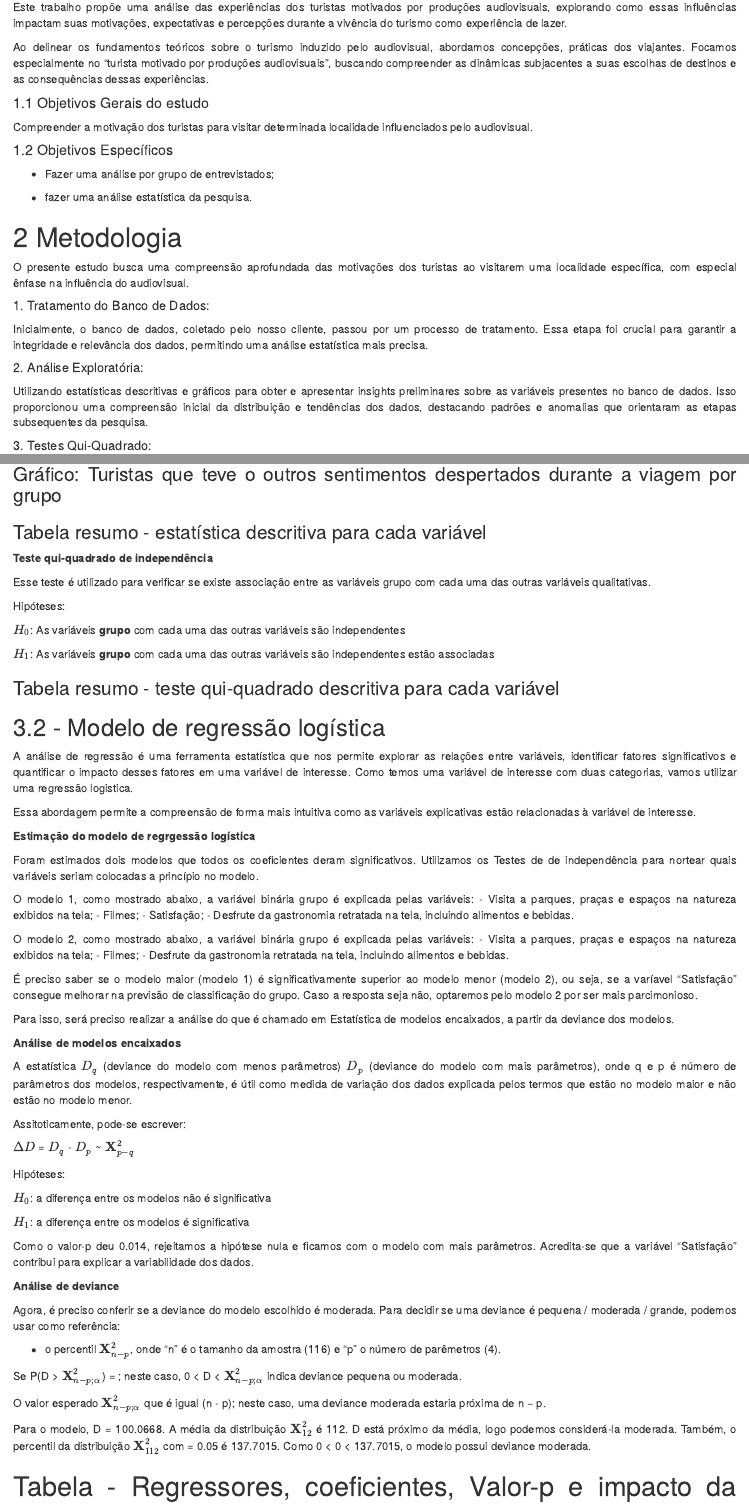
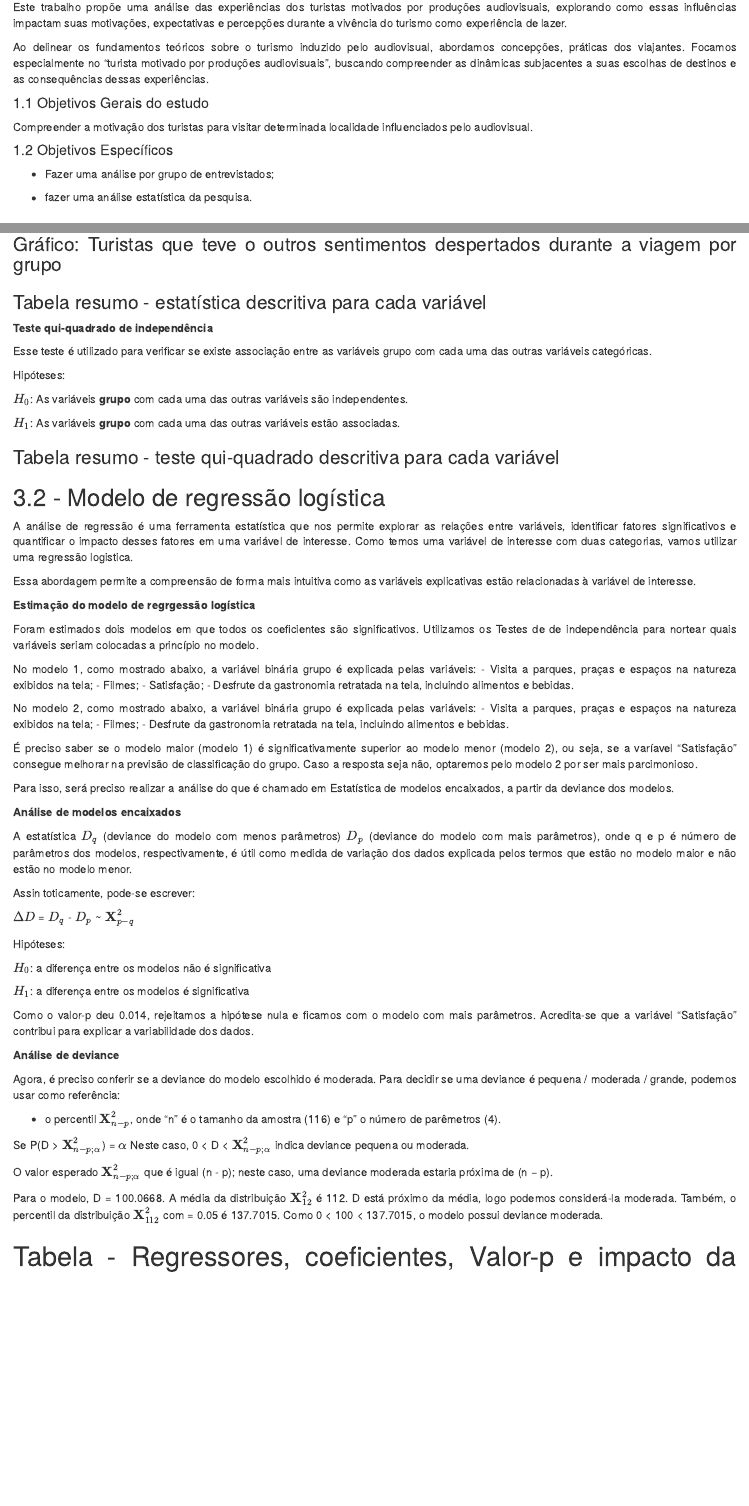
Before and after one commit to Isabelle-Fernandes/Lab-Parte2, an R Markdown document (Trabalho lab1 - parte2.Rmd): the page in a window 1100 px wide, from 190 px down, and a second part further down, joined at a grey line. Rendered offline with R 4.5, knitr and Pandoc, with nearby package versions; the code chunks are not run, so their results and figures are left out.

Commit message:
Correcoes textos

```diff
--- a/Trabalho lab1 - parte2.Rmd
+++ b/Trabalho lab1 - parte2.Rmd
@@ -94,9 +94,6 @@ influenciados pelo audiovisual.\
 
 # 2 Metodologia
 
-<div style="text-align: justify">
-O presente estudo busca uma compreensão aprofundada das motivações dos turistas ao visitarem uma localidade específica, com especial ênfase na influência do audiovisual.
-
 #####  1. Tratamento do Banco de Dados:
 
 Inicialmente, o banco de dados, coletado pelo nosso cliente, passou por um processo de tratamento. Essa etapa foi crucial para garantir a integridade e relevância dos dados, permitindo uma análise estatística mais precisa.
@@ -1620,15 +1617,14 @@ kable(tabela)
 **Teste qui-quadrado de independência**
 
 Esse teste é utilizado para verificar se existe associação entre as
-variáveis grupo com cada uma das outras variáveis qualitativas.
+variáveis grupo com cada uma das outras variáveis categóricas.
 
 Hipóteses:
 
 $H_0$: As variáveis **grupo** com cada uma das outras variáveis são
-independentes
-
-$H_1$: As variáveis **grupo** com cada uma das outras variáveis são
-independentes estão associadas
+independentes.
+
+$H_1$: As variáveis **grupo** com cada uma das outras variáveis estão associadas.
 
 ### Tabela resumo - teste qui-quadrado descritiva para cada variável
 
@@ -1742,18 +1738,18 @@ M2 <- glm(Grupo ~`Visita a parques, praças e espaços na natureza exibidos na t
 
 <div style="text-align: justify">
 
-Foram estimados dois modelos que todos os coeficientes deram
+Foram estimados dois modelos em que todos os coeficientes são
 significativos. Utilizamos os Testes de de independência para nortear
 quais variáveis seriam colocadas a princípio no modelo.
 
-O modelo 1, como mostrado abaixo, a variável binária grupo é explicada
+No modelo 1, como mostrado abaixo, a variável binária grupo é explicada
 pelas variáveis:
 - Visita a parques, praças e espaços na natureza exibidos na tela;
 - Filmes;
 - Satisfação;
 - Desfrute da gastronomia retratada na tela, incluindo alimentos e bebidas.
 
-O modelo 2, como mostrado abaixo, a variável binária grupo é explicada
+No modelo 2, como mostrado abaixo, a variável binária grupo é explicada
 pelas variáveis:
 - Visita a parques, praças e espaços na natureza exibidos na tela;
 - Filmes;
@@ -1817,16 +1813,16 @@ como referência:
 
 -   o percentil $\mathbf{X}^{2}_{n-p}$, onde "n" é o tamanho da amostra (116) e "p" o número de parêmetros (4).
 
-Se P(D \> $\mathbf{X}^{2}_{n-p;\alpha}$) = \alpha; neste caso, 0 \< D \<
+Se P(D \> $\mathbf{X}^{2}_{n-p;\alpha}$) = $\alpha$  Neste caso, 0 \< D \<
 $\mathbf{X}^{2}_{n-p;\alpha}$ indica deviance pequena ou moderada.
 
 O valor esperado $\mathbf{X}^{2}_{n-p;\alpha}$ que é igual (n - p);
-neste caso, uma deviance moderada estaria próxima de n − p.
+neste caso, uma deviance moderada estaria próxima de (n − p).
 
 Para o modelo, D = 100.0668. A média da distribuição
 $\mathbf{X}^{2}_{12}$ é 112. D está próximo da média, logo podemos
 considerá-la moderada. Também, o percentil da distribuição
-$\mathbf{X}^{2}_{112}$ com \alpha = 0.05 é 137.7015. Como 0 \< 0 \<
+$\mathbf{X}^{2}_{112}$ com \alpha = 0.05 é 137.7015. Como 0 \< 100 \<
 137.7015, o modelo possui deviance moderada.
 
 # Tabela - Regressores, coeficientes, Valor-p e impacto da covariável sobre a odds
```
Also changed, not shown: Trabalho lab1 - parte2.Rmd (8 more changed lines).
